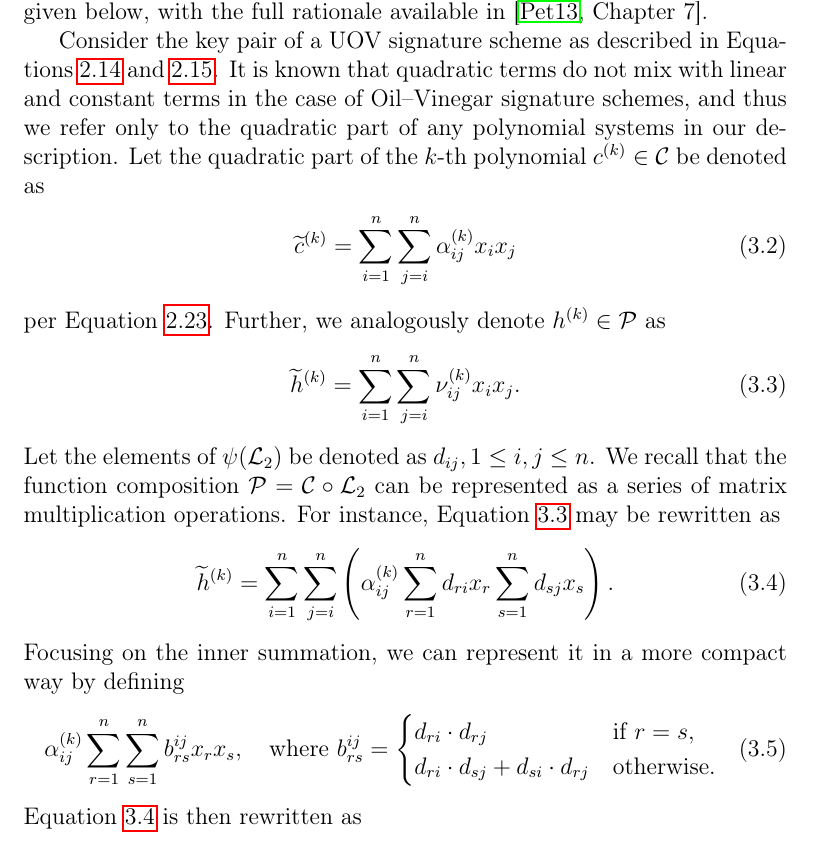
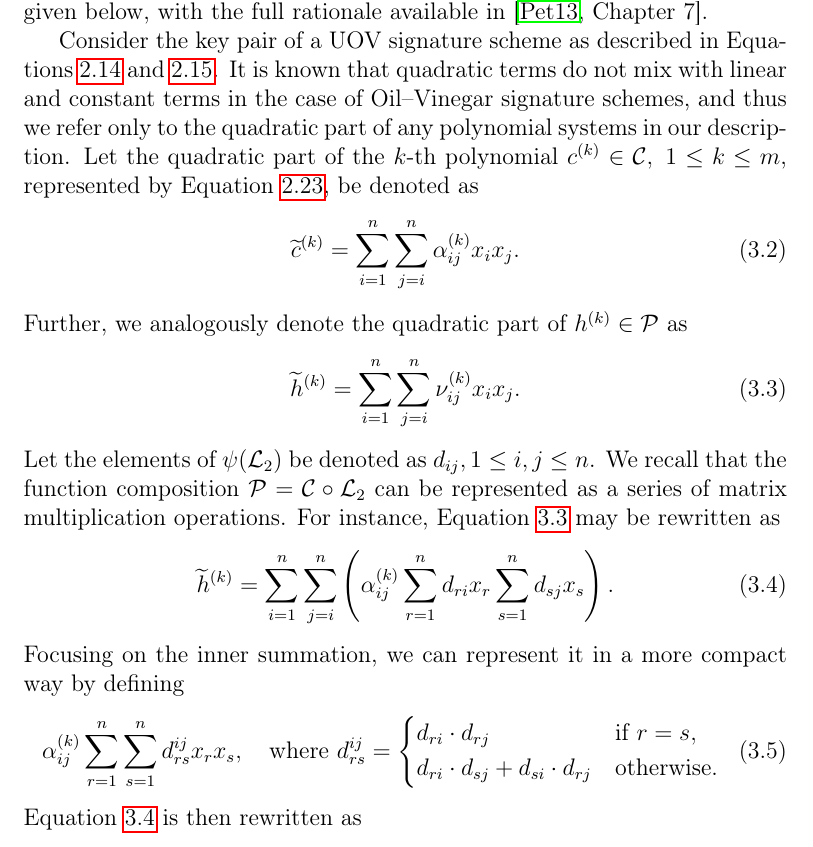
Before and after one commit to zambonin/msc, a LaTeX thesis (main.tex): part of page 32 of 59, cut so that both start at the same text. Compiled offline with pdfLaTeX.

Commit message:
overleaf_to_git: update main.tex from r11540 to r11549

```diff
--- a/main.tex
+++ b/main.tex
@@ -836,11 +836,11 @@ This step does not change. To verify a signature, compute $\mathbf{h'} = \mathca
 
 This approach is based on the fact that a private key owner is able to recover the original central map through the possession of the lateral maps and the public key. We make use of the linear relations first introduced in~\cite{Petzoldt:201006} and applied in the definition of the well-known CyclicRainbow scheme. We denote this variant as Rainbow-$\eta_{2}$. A brief explanation of the relations is given below, with the full rationale available in~\cite[Chapter 7]{Petzoldt:201307}.
 
-Consider the key pair of a UOV signature scheme as described in Equations~\ref{eq:skov} and~\ref{eq:pkov}. It is known that quadratic terms do not mix with linear and constant terms in the case of Oil--Vinegar signature schemes, and thus we refer only to the quadratic part of any polynomial systems in our description. Let the quadratic part of the $k$-th polynomial $c^{(k)} \in \mathcal{C}$ be denoted as
+Consider the key pair of a UOV signature scheme as described in Equations~\ref{eq:skov} and~\ref{eq:pkov}. It is known that quadratic terms do not mix with linear and constant terms in the case of Oil--Vinegar signature schemes, and thus we refer only to the quadratic part of any polynomial systems in our description. Let the quadratic part of the $k$-th polynomial $c^{(k)} \in \mathcal{C},\; 1 \leq k \leq m$, represented by Equation~\ref{eq:ov}, be denoted as
 \begin{align}
-  \widetilde{c}^{(k)} = \sum_{i = 1}^{n} \sum_{j = i}^{n} \alpha_{ij}^{(k)} x_{i} x_{j}
+  \widetilde{c}^{(k)} = \sum_{i = 1}^{n} \sum_{j = i}^{n} \alpha_{ij}^{(k)} x_{i} x_{j}.
 \end{align}
-per Equation~\ref{eq:ov}. Further, we analogously denote $h^{(k)} \in \mathcal{P}$ as
+Further, we analogously denote the quadratic part of $h^{(k)} \in \mathcal{P}$ as
 \begin{align}\label{eq:pkquad}
   \widetilde{h}^{(k)} = \sum_{i = 1}^{n} \sum_{j = i}^{n} \nu_{ij}^{(k)} x_{i} x_{j}.
 \end{align}
@@ -850,8 +850,8 @@ Let the elements of $\psi(\mathcal{L}_{2})$ be denoted as $d_{ij}, 1 \leq i, j \
 \end{align}
 Focusing on the inner summation, we can represent it in a more compact way by defining
 \begin{align}
-  \alpha_{ij}^{(k)} \sum_{r = 1}^{n} \sum_{s = 1}^{n} b_{rs}^{ij} x_{r} x_{s},
-  \quad \text{where } b_{rs}^{ij} =
+  \alpha_{ij}^{(k)} \sum_{r = 1}^{n} \sum_{s = 1}^{n} d_{rs}^{ij} x_{r} x_{s},
+  \quad \text{where } d_{rs}^{ij} =
   \begin{dcases}
     d_{ri} \cdot d_{rj}                         & \text{if } r = s, \\
     d_{ri} \cdot d_{sj} + d_{si} \cdot d_{rj}   & \text{otherwise}.
@@ -859,7 +859,7 @@ Focusing on the inner summation, we can represent it in a more compact way by de
 \end{align}
 Equation~\ref{eq:pkquadmult} is then rewritten as
 \begin{align}
-  \widetilde{h}^{(k)} = \sum_{i = 1}^{n} \sum_{j = i}^{n} \left( \alpha_{ij}^{(k)} \sum_{r = 1}^{n} \sum_{s = 1}^{n} b_{rs}^{ij} x_{r} x_{s} \right).
+  \widetilde{h}^{(k)} = \sum_{i = 1}^{n} \sum_{j = i}^{n} \left( \alpha_{ij}^{(k)} \sum_{r = 1}^{n} \sum_{s = 1}^{n} d_{rs}^{ij} x_{r} x_{s} \right).
 \end{align}
 The coefficient associated with the monomial $x_{i} x_{j}$ of the public key is thus exactly
 \begin{align}
```
